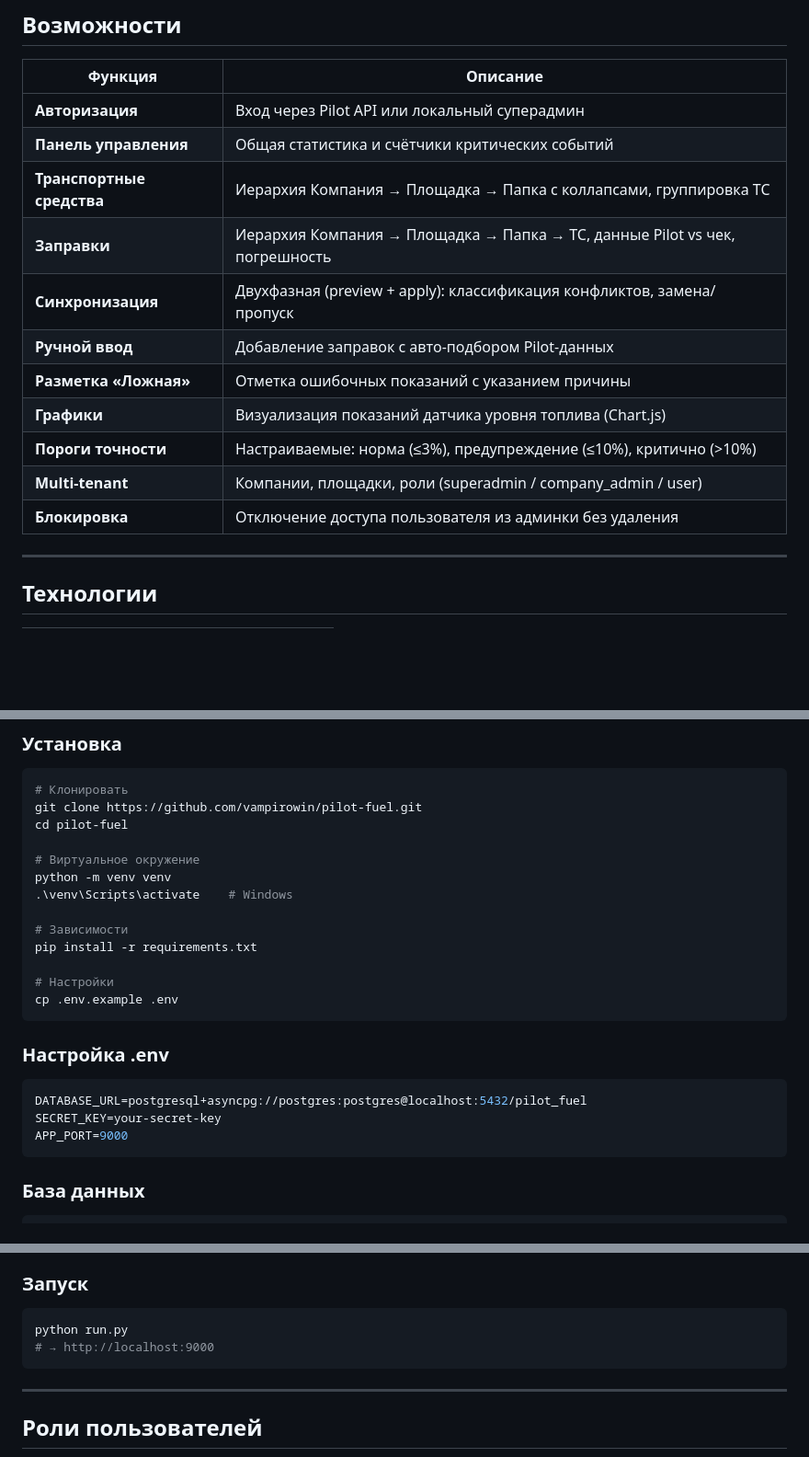
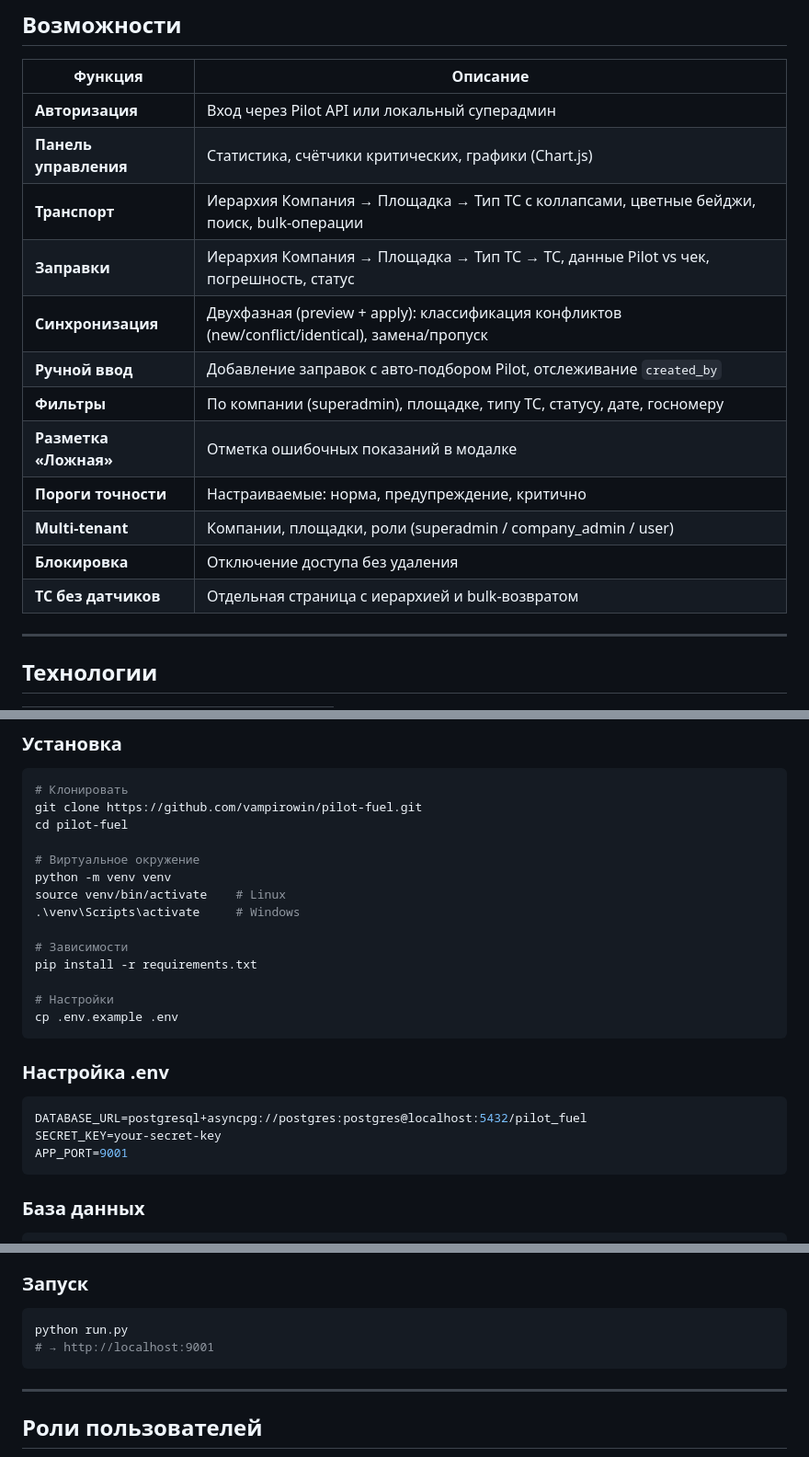
Before and after one commit to vampirowin/pilot-fuel, a Markdown page: README.md, 3 parts joined by grey strips. Shown at 92% size. Drawn GitHub-style; blank space fills up the shorter version.

````diff
--- a/README.md
+++ b/README.md
@@ -9,16 +9,17 @@
 | Функция | Описание |
 |---|---|
 | **Авторизация** | Вход через Pilot API или локальный суперадмин |
-| **Панель управления** | Общая статистика и счётчики критических событий |
-| **Транспортные средства** | Иерархия Компания → Площадка → Папка с коллапсами, группировка ТС |
-| **Заправки** | Иерархия Компания → Площадка → Папка → ТС, данные Pilot vs чек, погрешность |
-| **Синхронизация** | Двухфазная (preview + apply): классификация конфликтов, замена/пропуск |
-| **Ручной ввод** | Добавление заправок с авто-подбором Pilot-данных |
-| **Разметка «Ложная»** | Отметка ошибочных показаний с указанием причины |
-| **Графики** | Визуализация показаний датчика уровня топлива (Chart.js) |
-| **Пороги точности** | Настраиваемые: норма (≤3%), предупреждение (≤10%), критично (>10%) |
+| **Панель управления** | Статистика, счётчики критических, графики (Chart.js) |
+| **Транспорт** | Иерархия Компания → Площадка → Тип ТС с коллапсами, цветные бейджи, поиск, bulk-операции |
+| **Заправки** | Иерархия Компания → Площадка → Тип ТС → ТС, данные Pilot vs чек, погрешность, статус |
+| **Синхронизация** | Двухфазная (preview + apply): классификация конфликтов (new/conflict/identical), замена/пропуск |
+| **Ручной ввод** | Добавление заправок с авто-подбором Pilot, отслеживание `created_by` |
+| **Фильтры** | По компании (superadmin), площадке, типу ТС, статусу, дате, госномеру |
+| **Разметка «Ложная»** | Отметка ошибочных показаний в модалке |
+| **Пороги точности** | Настраиваемые: норма, предупреждение, критично |
 | **Multi-tenant** | Компании, площадки, роли (superadmin / company_admin / user) |
-| **Блокировка** | Отключение доступа пользователя из админки без удаления |
+| **Блокировка** | Отключение доступа без удаления |
+| **ТС без датчиков** | Отдельная страница с иерархией и bulk-возвратом |
 
 ---
 
@@ -54,7 +55,8 @@ cd pilot-fuel
 
 # Виртуальное окружение
 python -m venv venv
-.\venv\Scripts\activate    # Windows
+source venv/bin/activate    # Linux
+.\venv\Scripts\activate     # Windows
 
 # Зависимости
 pip install -r requirements.txt
@@ -68,7 +70,7 @@ cp .env.example .env
 ```env
 DATABASE_URL=postgresql+asyncpg://postgres:postgres@localhost:5432/pilot_fuel
 SECRET_KEY=your-secret-key
-APP_PORT=9000
+APP_PORT=9001
 ```
 
 ### База данных
@@ -88,7 +90,7 @@ python seed.py
 
 ```bash
 python run.py
-# → http://localhost:9000
+# → http://localhost:9001
 ```
 
 ---
````
Also changed, not shown: other parts of README.md (+25 -18 lines).
